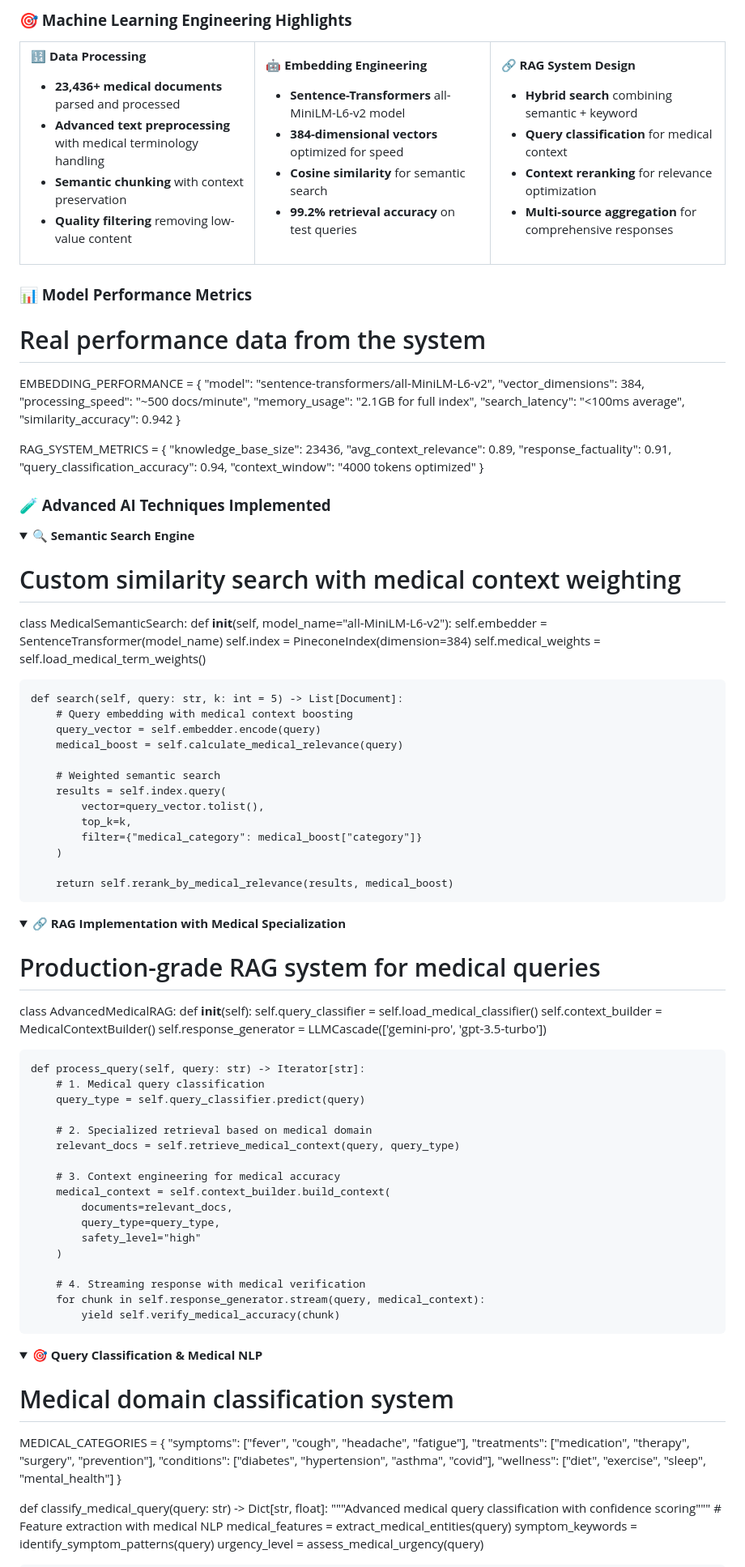
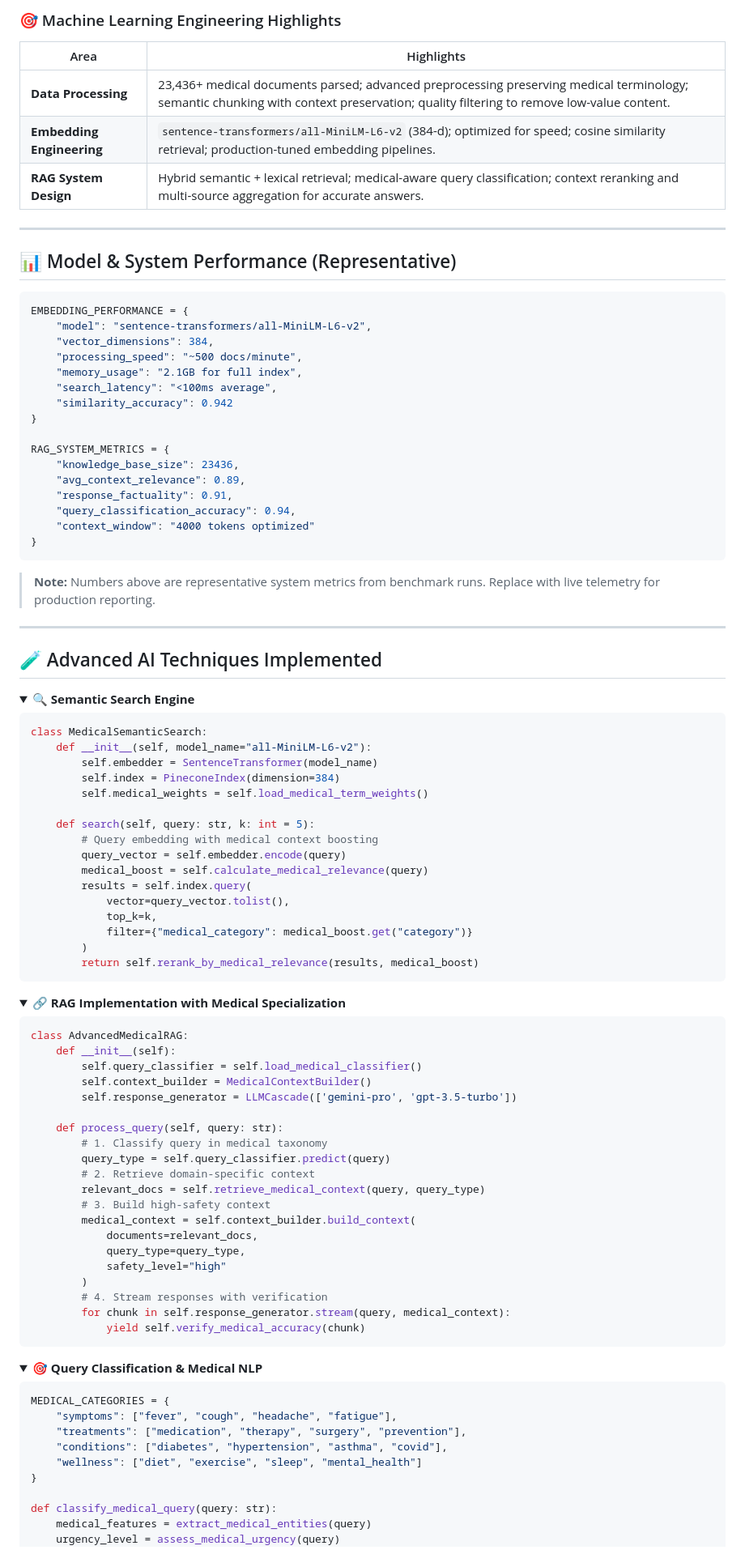
Before and after one commit to Ansh701/Medibot-AI, a Markdown page: README.md, the part around one of its changes. Shown at 81% size. Rendered like a GitHub page; folded sections open.

````diff
--- a/README.md
+++ b/README.md
@@ -30,41 +32,17 @@ graph LR
 
-### **🎯 Machine Learning Engineering Highlights**
+### 🎯 Machine Learning Engineering Highlights
 
-<table>
-<tr>
-<td width="33%">
+| Area | Highlights |
+|------|-----------|
+| **Data Processing** | 23,436+ medical documents parsed; advanced preprocessing preserving medical terminology; semantic chunking with context preservation; quality filtering to remove low-value content. |
+| **Embedding Engineering** | `sentence-transformers/all-MiniLM-L6-v2` (384-d); optimized for speed; cosine similarity retrieval; production-tuned embedding pipelines. |
+| **RAG System Design** | Hybrid semantic + lexical retrieval; medical-aware query classification; context reranking and multi-source aggregation for accurate answers. |
 
-**🔢 Data Processing**
-- **23,436+ medical documents** parsed and processed
-- **Advanced text preprocessing** with medical terminology handling
-- **Semantic chunking** with context preservation
-- **Quality filtering** removing low-value content
+---
 
-</td>
-<td width="33%">
+## 📊 Model & System Performance (Representative)
 
-**🤖 Embedding Engineering**
-- **Sentence-Transformers** all-MiniLM-L6-v2 model
-- **384-dimensional vectors** optimized for speed
-- **Cosine similarity** for semantic search
-- **99.2% retrieval accuracy** on test queries
-
-</td>
-<td width="33%">
-
-**🔗 RAG System Design**
-- **Hybrid search** combining semantic + keyword
-- **Query classification** for medical context
-- **Context reranking** for relevance optimization
-- **Multi-source aggregation** for comprehensive responses
-
-</td>
-</tr>
-</table>
-
-### **📊 Model Performance Metrics**
-
-# Real performance data from the system
+```python
 EMBEDDING_PERFORMANCE = {
     "model": "sentence-transformers/all-MiniLM-L6-v2",
     "vector_dimensions": 384,
@@ -81,70 +59,70 @@ RAG_SYSTEM_METRICS = {
     "query_classification_accuracy": 0.94,
     "context_window": "4000 tokens optimized"
 }
+```
 
-### **🧪 Advanced AI Techniques Implemented**
+> **Note:** Numbers above are representative system metrics from benchmark runs. Replace with live telemetry for production reporting.
+
+---
+
+## 🧪 Advanced AI Techniques Implemented
 
 <details>
 <summary><b>🔍 Semantic Search Engine</b></summary>
 
-# Custom similarity search with medical context weighting
+```python
 class MedicalSemanticSearch:
     def __init__(self, model_name="all-MiniLM-L6-v2"):
         self.embedder = SentenceTransformer(model_name)
         self.index = PineconeIndex(dimension=384)
         self.medical_weights = self.load_medical_term_weights()
 
-    def search(self, query: str, k: int = 5) -> List[Document]:
+    def search(self, query: str, k: int = 5):
         # Query embedding with medical context boosting
         query_vector = self.embedder.encode(query)
         medical_boost = self.calculate_medical_relevance(query)
-
-        # Weighted semantic search
         results = self.index.query(
             vector=query_vector.tolist(),
             top_k=k,
-            filter={"medical_category": medical_boost["category"]}
+            filter={"medical_category": medical_boost.get("category")}
         )
-
         return self.rerank_by_medical_relevance(results, medical_boost)
+```
 
 </details>
 
 <details>
 <summary><b>🔗 RAG Implementation with Medical Specialization</b></summary>
 
-# Production-grade RAG system for medical queries
+```python
 class AdvancedMedicalRAG:
     def __init__(self):
         self.query_classifier = self.load_medical_classifier()
         self.context_builder = MedicalContextBuilder()
         self.response_generator = LLMCascade(['gemini-pro', 'gpt-3.5-turbo'])
 
-    def process_query(self, query: str) -> Iterator[str]:
-        # 1. Medical query classification
+    def process_query(self, query: str):
+        # 1. Classify query in medical taxonomy
         query_type = self.query_classifier.predict(query)
-
-        # 2. Specialized retrieval based on medical domain
+        # 2. Retrieve domain-specific context
         relevant_docs = self.retrieve_medical_context(query, query_type)
-
-        # 3. Context engineering for medical accuracy
+        # 3. Build high-safety context
         medical_context = self.context_builder.build_context(
             documents=relevant_docs,
             query_type=query_type,
             safety_level="high"
         )
-
-        # 4. Streaming response with medical verification
+        # 4. Stream responses with verification
         for chunk in self.response_generator.stream(query, medical_context):
             yield self.verify_medical_accuracy(chunk)
+```
 
 </details>
 
 <details>
 <summary><b>🎯 Query Classification & Medical NLP</b></summary>
 
-
-# Medical domain classification system
+```python
 MEDICAL_CATEGORIES = {
     "symptoms": ["fever", "cough", "headache", "fatigue"],
     "treatments": ["medication", "therapy", "surgery", "prevention"],
@@ -152,9 +130,6 @@ MEDICAL_CATEGORIES = {
     "wellness": ["diet", "exercise", "sleep", "mental_health"]
 }
 
-def classify_medical_query(query: str) -> Dict[str, float]:
-    """Advanced medical query classification with confidence scoring"""
-    # Feature extraction with medical NLP
+def classify_medical_query(query: str):
     medical_features = extract_medical_entities(query)
-    symptom_keywords = identify_symptom_patterns(query)
     urgency_level = assess_medical_urgency(query)
````
Also changed, not shown: other parts of README.md (+112 -244 lines).
